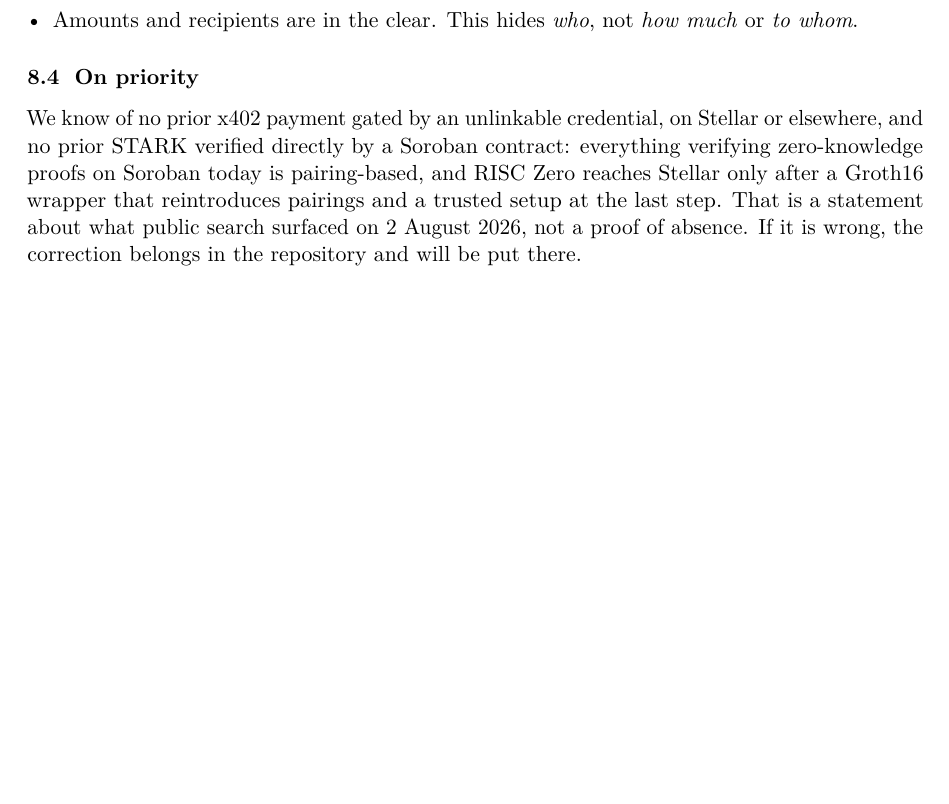
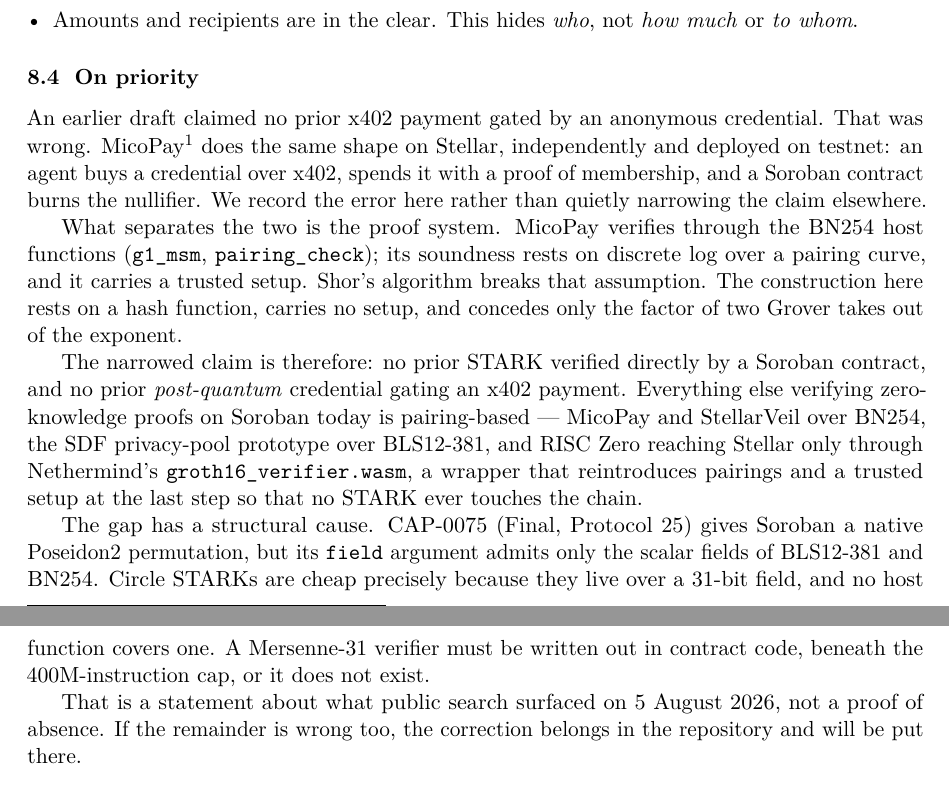
Before and after one commit to Galmanus/pq402, a LaTeX paper (paper/pq402.tex): part of page 6 of 7 before the commit and two parts of pages 6 and 7 of 7 after it, the two joined at a grey line, cut so that both start at the same text, the shorter picture padded with empty space. Compiled offline with pdfLaTeX.

Commit message:
correct the priority claim: name MicoPay as prior art, narrow to post-quantum
An earlier draft claimed no prior x402 payment gated by an anonymous
credential. MicoPay (github.com/Micopay/micopay-protocol) does the same
shape on Stellar, independently, deployed on testnet. The claim was wrong
and the correction goes where the claim was, in both README and paper.

What survives is the proof system: their verifier is BN254 pairing-based
via g1_msm/pairing_check, so it carries a trusted setup and Shor breaks
it. Narrowed claim: no prior STARK verified directly by a Soroban
contract, and no prior post-quantum credential gating an x402 payment.

Records the structural reason the gap sat open: CAP-0075's Poseidon2 host
function admits only the BLS12-381 and BN254 scalar fields, so a
Mersenne-31 verifier has to be written out in contract code or not exist.

Co-Authored-By: Claude Opus 5 <noreply@anthropic.com>

```diff
--- a/paper/pq402.tex
+++ b/paper/pq402.tex
@@ -409,13 +409,39 @@
 
 \subsection{On priority}
 
-We know of no prior x402 payment gated by an unlinkable credential, on Stellar
-or elsewhere, and no prior STARK verified directly by a Soroban contract:
-everything verifying zero-knowledge proofs on Soroban today is pairing-based,
-and RISC~Zero reaches Stellar only after a Groth16 wrapper that reintroduces
-pairings and a trusted setup at the last step. That is a statement about what
-public search surfaced on 2 August 2026, not a proof of absence. If it is
-wrong, the correction belongs in the repository and will be put there.
+An earlier draft claimed no prior x402 payment gated by an anonymous
+credential. That was wrong. MicoPay\footnote{\texttt{github.com/Micopay/micopay-protocol}}
+does the same shape on Stellar, independently and deployed on testnet: an agent
+buys a credential over x402, spends it with a proof of membership, and a
+Soroban contract burns the nullifier. We record the error here rather than
+quietly narrowing the claim elsewhere.
+
+What separates the two is the proof system. MicoPay verifies through the BN254
+host functions (\texttt{g1\_msm}, \texttt{pairing\_check}); its soundness rests
+on discrete log over a pairing curve, and it carries a trusted setup. Shor's
+algorithm breaks that assumption. The construction here rests on a hash
+function, carries no setup, and concedes only the factor of two Grover takes
+out of the exponent.
+
+The narrowed claim is therefore: no prior STARK verified directly by a Soroban
+contract, and no prior \emph{post-quantum} credential gating an x402 payment.
+Everything else verifying zero-knowledge proofs on Soroban today is
+pairing-based --- MicoPay and StellarVeil over BN254, the SDF privacy-pool
+prototype over BLS12-381, and RISC~Zero reaching Stellar only through
+Nethermind's \texttt{groth16\_verifier.wasm}, a wrapper that reintroduces
+pairings and a trusted setup at the last step so that no STARK ever touches the
+chain.
+
+The gap has a structural cause. CAP-0075 (Final, Protocol~25) gives Soroban a
+native Poseidon2 permutation, but its \texttt{field} argument admits only
+the scalar fields of BLS12-381 and BN254. Circle STARKs are cheap
+precisely because they live over a 31-bit field, and no host function covers
+one. A Mersenne-31 verifier must be written out in contract code, beneath the
+400M-instruction cap, or it does not exist.
+
+That is a statement about what public search surfaced on 5 August 2026, not a
+proof of absence. If the remainder is wrong too, the correction belongs in the
+repository and will be put there.
 
 \section{Reproducing}
 
```
Also changed, not shown: README.md, paper/pq402.pdf.
